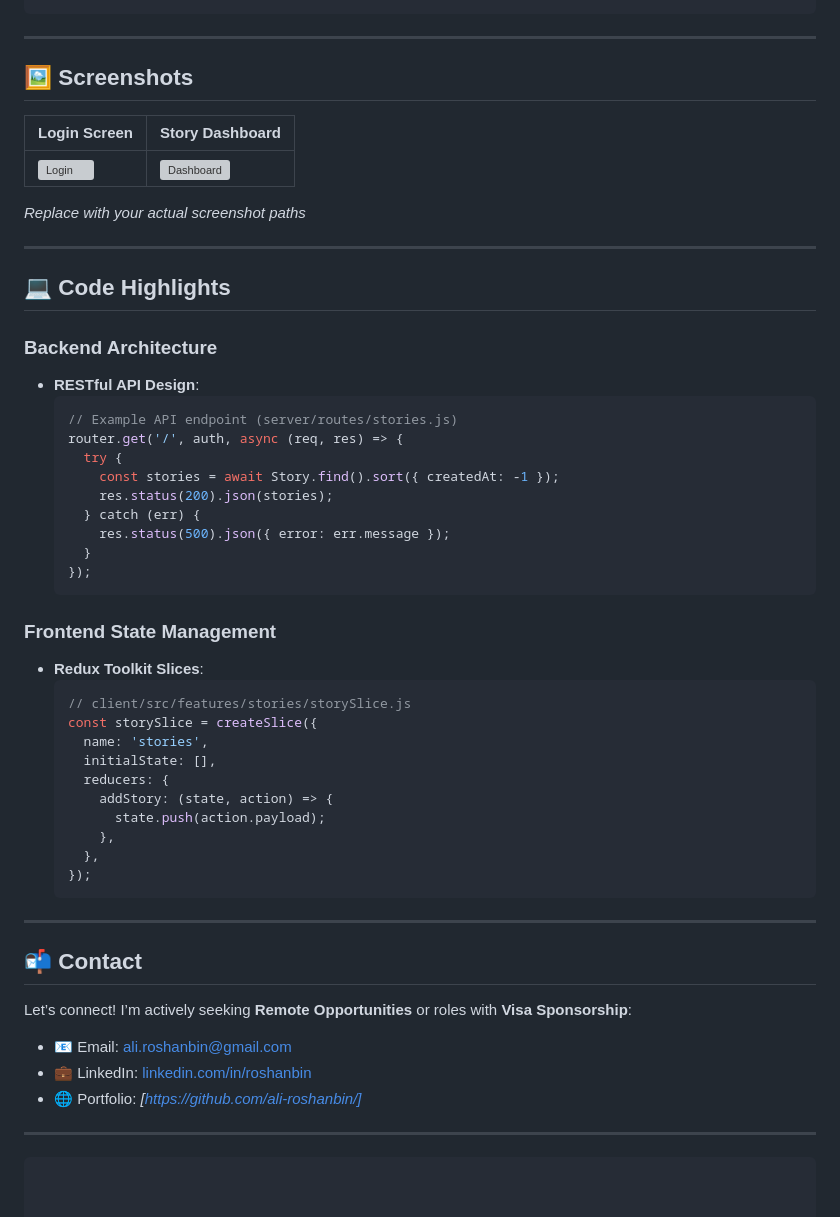
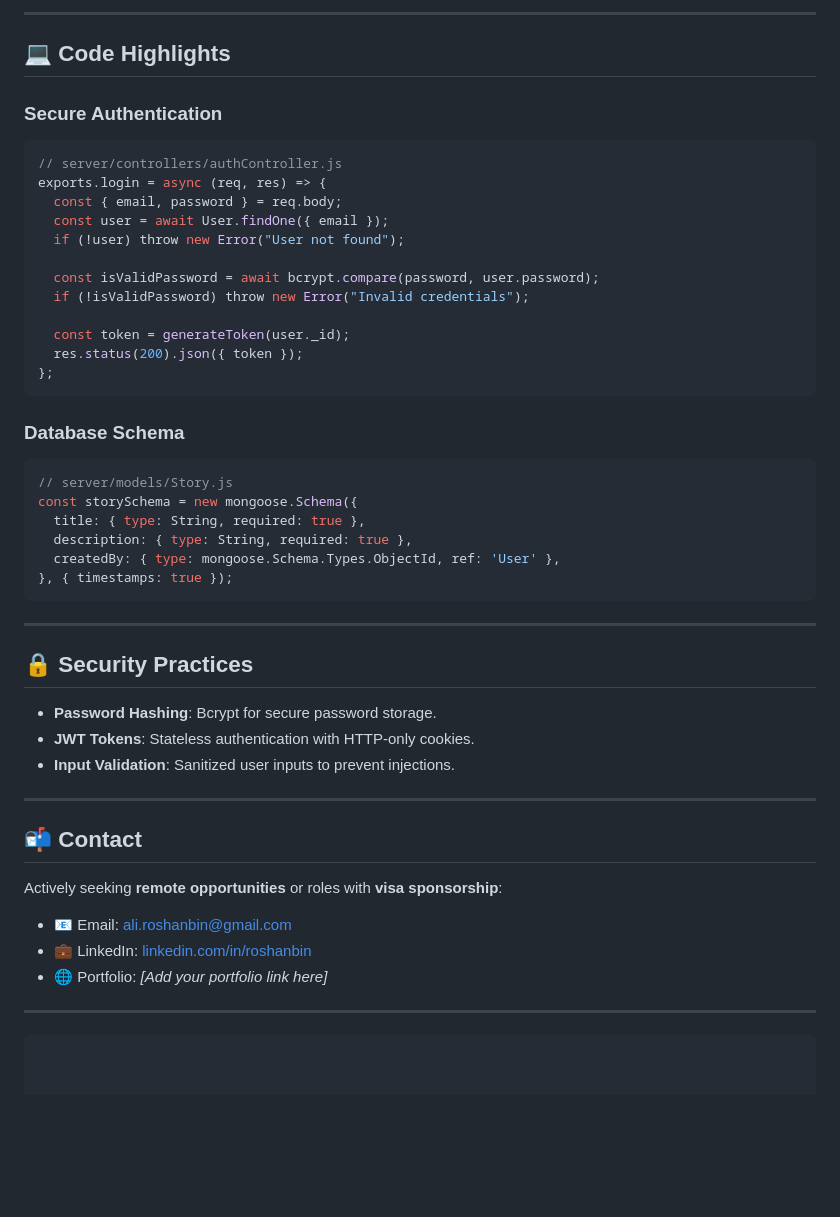
Before and after one commit to ali-roshanbin/userStory, a Markdown page: README.md, the part around the change printed below. Drawn GitHub-style; blank space fills up the shorter version; grey boxes are pictures that could not be loaded.

Commit message:
docs: Update README with project details

````diff
--- a/README.md
+++ b/README.md
@@ -77,54 +94,46 @@ npm run dev --prefix client  # Starts frontend
+---
+
+## 💻 Code Highlights
+### **Secure Authentication**
+```javascript
+// server/controllers/authController.js
+exports.login = async (req, res) => {
+  const { email, password } = req.body;
+  const user = await User.findOne({ email });
+  if (!user) throw new Error("User not found");
+
+  const isValidPassword = await bcrypt.compare(password, user.password);
+  if (!isValidPassword) throw new Error("Invalid credentials");
+
+  const token = generateToken(user._id);
+  res.status(200).json({ token });
+};
+```
+
+### **Database Schema**
+```javascript
+// server/models/Story.js
+const storySchema = new mongoose.Schema({
+  title: { type: String, required: true },
+  description: { type: String, required: true },
+  createdBy: { type: mongoose.Schema.Types.ObjectId, ref: 'User' },
+}, { timestamps: true });
 ```
 
 ---
 
-## 🖼️ Screenshots
-| Login Screen              | Story Dashboard           |
-|---------------------------|---------------------------|
-| ![Login](screenshots/login.png) | ![Dashboard](screenshots/dashboard.png) |
-
-*Replace with your actual screenshot paths*
+## 🔒 Security Practices
+- **Password Hashing**: Bcrypt for secure password storage.
+- **JWT Tokens**: Stateless authentication with HTTP-only cookies.
+- **Input Validation**: Sanitized user inputs to prevent injections.
 
 ---
 
-## 💻 Code Highlights
-### **Backend Architecture**
-- **RESTful API Design**:
-  ```javascript
-  // Example API endpoint (server/routes/stories.js)
-  router.get('/', auth, async (req, res) => {
-    try {
-      const stories = await Story.find().sort({ createdAt: -1 });
-      res.status(200).json(stories);
-    } catch (err) {
-      res.status(500).json({ error: err.message });
-    }
-  });
-  ```
-
-### **Frontend State Management**
-- **Redux Toolkit Slices**:
-  ```javascript
-  // client/src/features/stories/storySlice.js
-  const storySlice = createSlice({
-    name: 'stories',
-    initialState: [],
-    reducers: {
-      addStory: (state, action) => {
-        state.push(action.payload);
-      },
-    },
-  });
-  ```
-
----
-
-
 ## 📬 Contact
-Let’s connect! I’m actively seeking **Remote Opportunities** or roles with **Visa Sponsorship**:
+Actively seeking **remote opportunities** or roles with **visa sponsorship**:
 - 📧 Email: [ali.roshanbin@gmail.com](mailto:ali.roshanbin@gmail.com)
 - 💼 LinkedIn: [linkedin.com/in/roshanbin](https://linkedin.com/in/roshanbin)
-- 🌐 Portfolio: *[https://github.com/ali-roshanbin/]*
+- 🌐 Portfolio: *[Add your portfolio link here]*
 
 ---
 ```
````
Also changed, not shown: other parts of README.md (+60 -43 lines).
